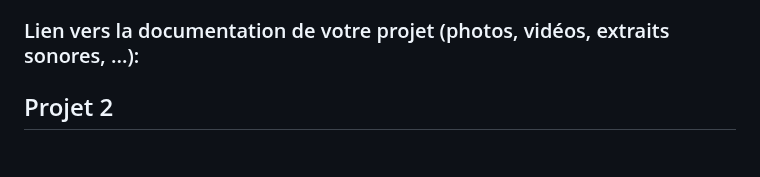
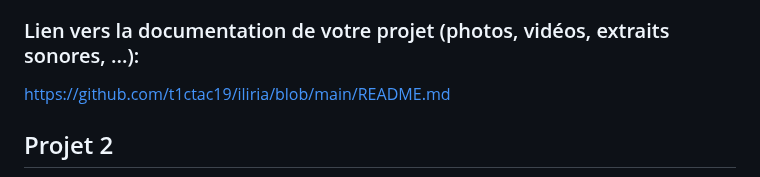
Before and after one commit to t1ctac19/portofolio-lucas-bonneau, a Markdown page: documentation/PLANIFICATION.md, the part around the change. GitHub-like rendering; blank space fills up the shorter version.

Commit message:
Add documentation link for project
Added a link to the project documentation in the PLANIFICATION.md file.

```diff
--- a/documentation/PLANIFICATION.md
+++ b/documentation/PLANIFICATION.md
@@ -79,7 +79,7 @@ créé un intro de film entièrement en vectoriel et de faire 6 image chacun. On
 On a créé une histoire comme demandé mais on a décidé de faire notre projet dans un style semblable au **pixel art**. Puisque le vectoriel n'est pas fait pour le **pixel art** c'était assez long de faire les personnages et les objets.
 
 ### Lien vers la documentation de votre projet (photos, vidéos, extraits sonores, ...):
-
+https://github.com/t1ctac19/iliria/blob/main/README.md
 
 
 ## Projet 2
```
